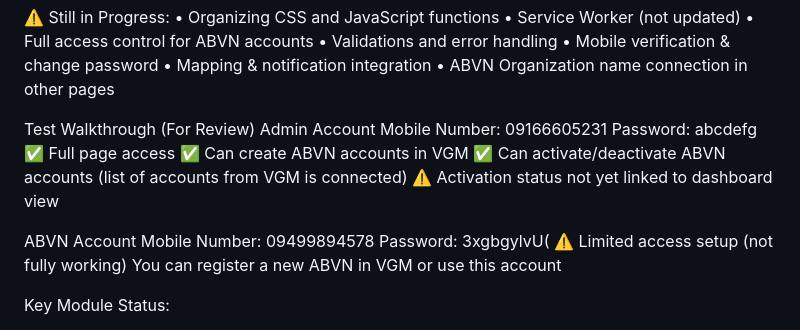
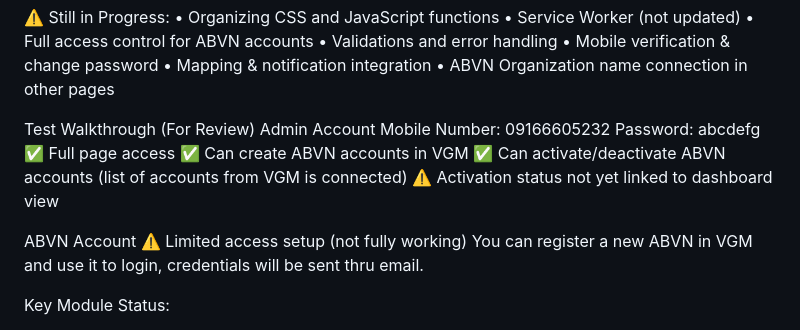
Before and after one commit to phiatos/bayanihan, a Markdown page: README.md, the part around the change. GitHub-like rendering.

Commit message:
Update README with latest info

```diff
--- a/README.md
+++ b/README.md
@@ -31,7 +31,7 @@ planned system flow: https://docs.google.com/document/d/15CWf6rDFmi5rI86DARh8CFW
 <!-- // ================================================== // -->
 Test Walkthrough (For Review)
 Admin Account
-Mobile Number: 09166605231
+Mobile Number: 09166605232
 Password: abcdefg
 ✅ Full page access
 ✅ Can create ABVN accounts in VGM
@@ -39,10 +39,8 @@ Password: abcdefg
 ⚠️ Activation status not yet linked to dashboard view
 
 ABVN Account
-Mobile Number: 09499894578
-Password: 3xgbgylvU(
 ⚠️ Limited access setup (not fully working)
-You can register a new ABVN in VGM or use this account
+You can register a new ABVN in VGM and use it to login, credentials will be sent thru email.
 
 <!-- // ================================================== // -->
 Key Module Status:
```
